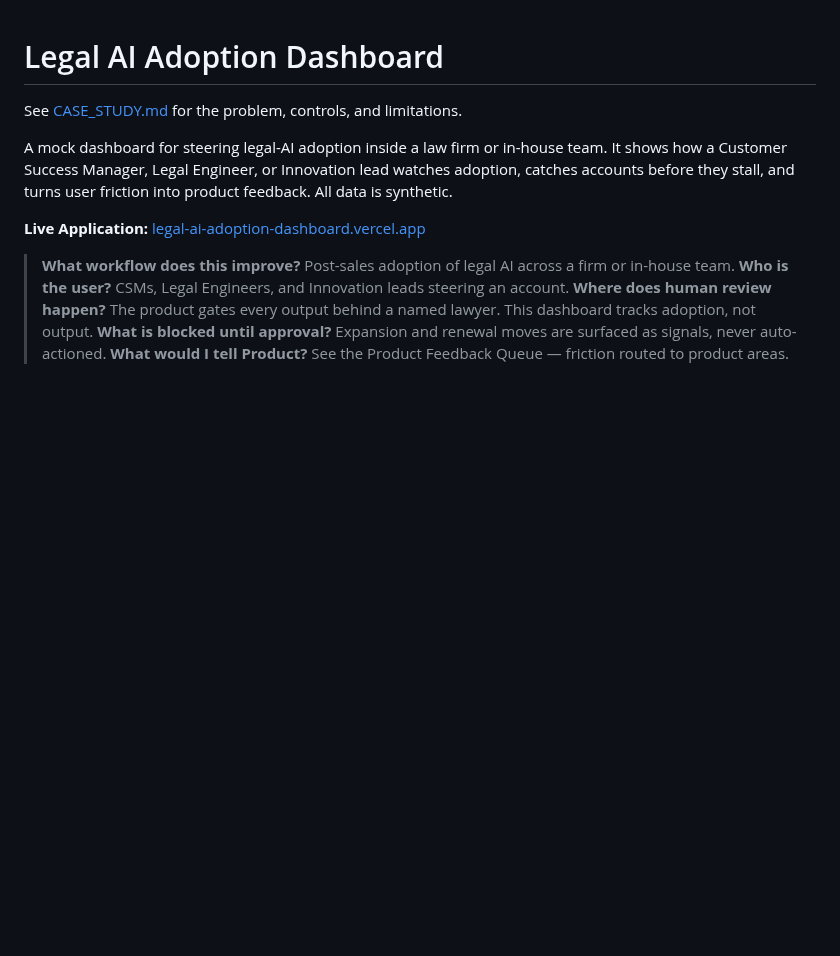
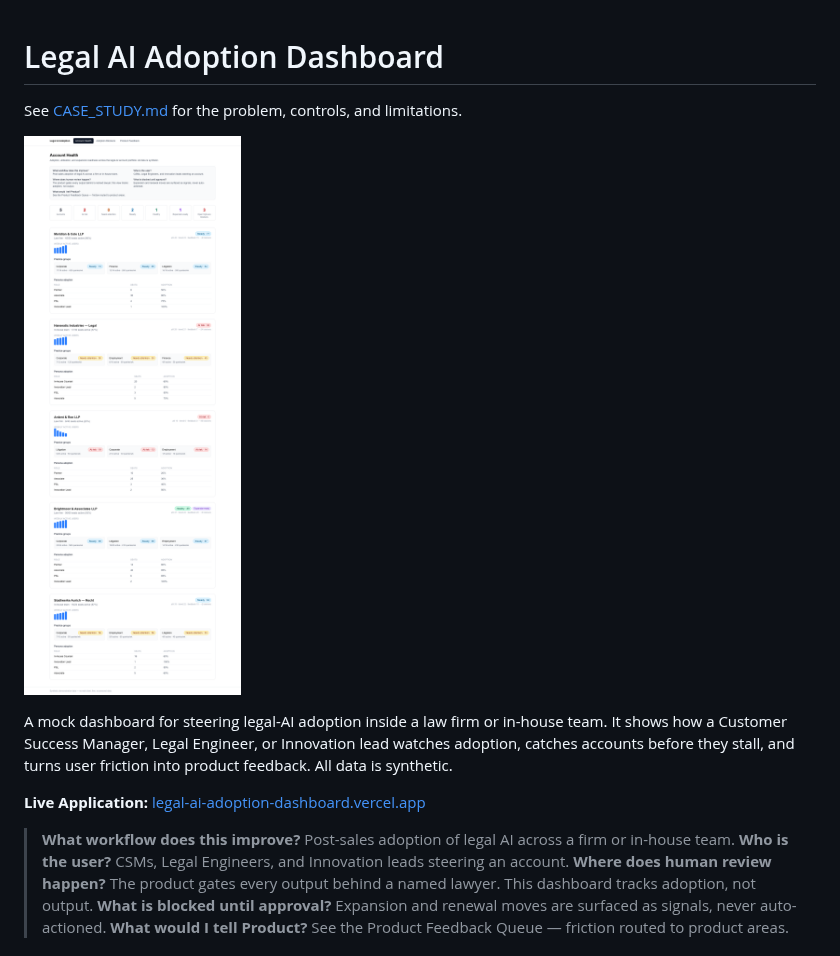
Before and after one commit to sebastianfoerste/legal-ai-adoption-dashboard, a Markdown page: README.md, the part around the change. Rendered like a GitHub page; pictures changed too: docs/demo.png (added); blank space fills up the shorter version.

Commit message:
docs: add demo screenshot to README and fix pnpm-workspace dependency mapping

```diff
--- a/README.md
+++ b/README.md
@@ -1,6 +1,8 @@
 # Legal AI Adoption Dashboard
 
 See [CASE_STUDY.md](CASE_STUDY.md) for the problem, controls, and limitations.
+
+![demo](docs/demo.png)
 
 A mock dashboard for steering legal-AI adoption inside a law firm or in-house team.
 It shows how a Customer Success Manager, Legal Engineer, or Innovation lead watches
```
Also changed, not shown: 2 other files.
